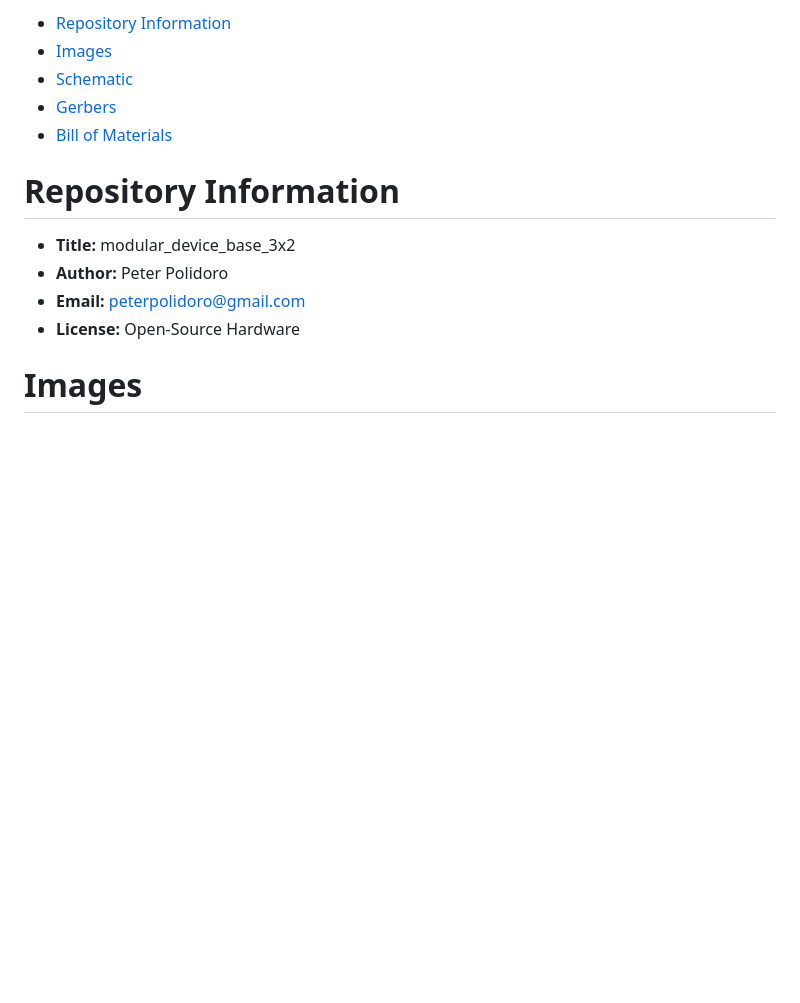
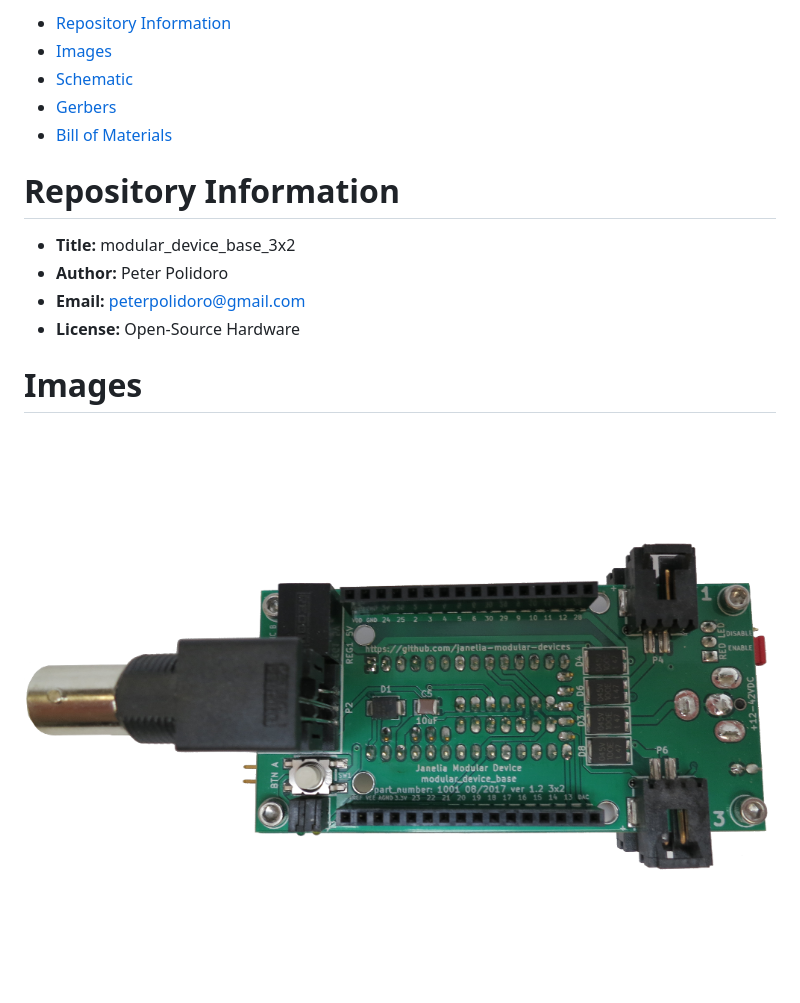
Before and after one commit to peterpolidoro/markup_testing, a Markdown page: README.md, the part around the change printed below. Drawn GitHub-style; blank space fills up the shorter version.

```diff
--- a/README.md
+++ b/README.md
@@ -20,5 +20,7 @@
 
 # Images
 
+![img](./images/top.png)
+
 ![img](./images/bottom.png)
 
```
Also changed, not shown: other parts of README.md (+10 -12 lines), gerbers/images/gerbers00.png, gerbers/images/gerbers01.png, schematic/images/schematic00.png, 1 other file.
